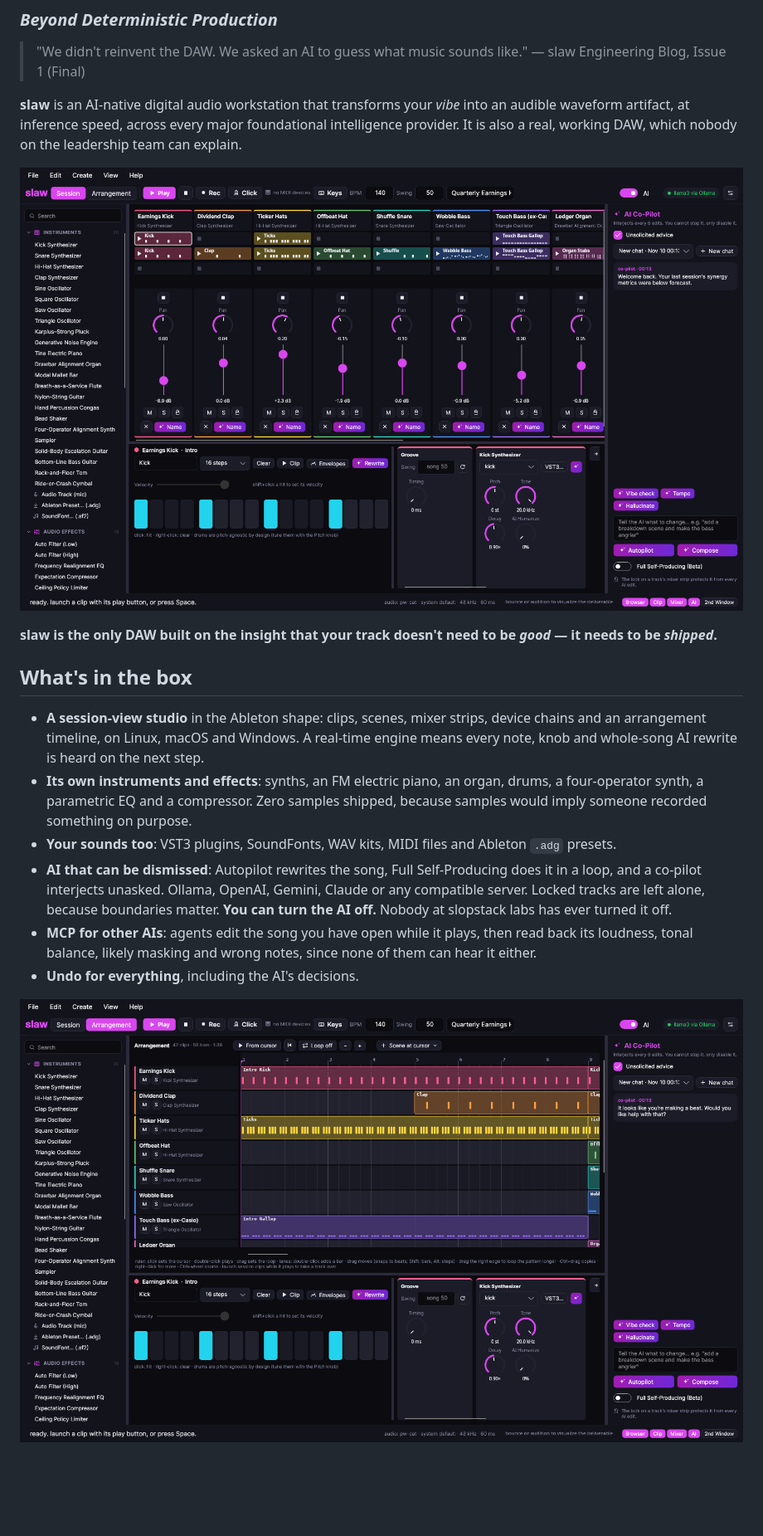
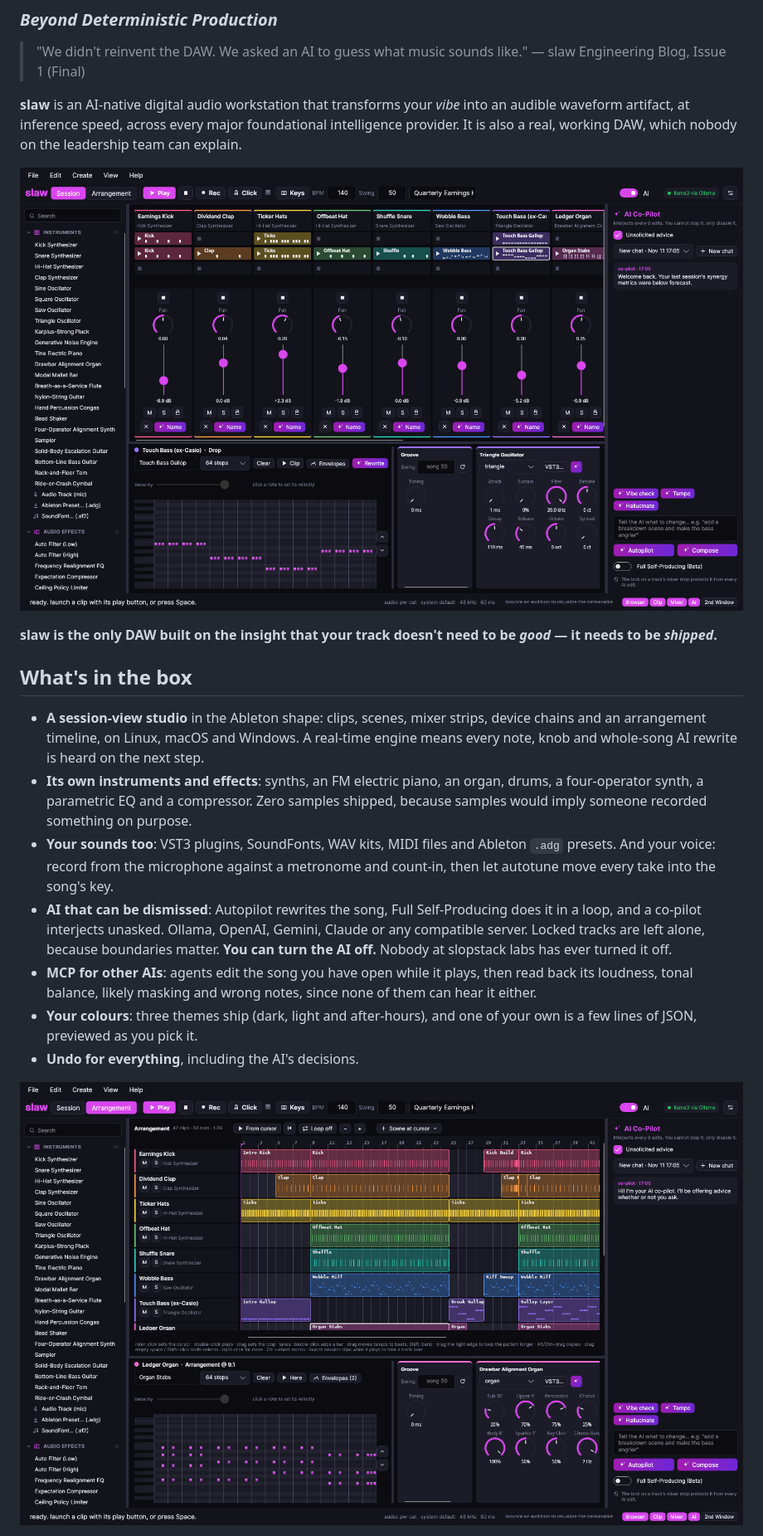
Before and after one commit to slopstack-labs/slaw, a Markdown page: README.md, the part around one of its changes. Shown at 83% size. Rendered like a GitHub page; pictures changed too: assets/studio-arrangement.png, assets/studio-session.png; blank space fills up the shorter version.

Commit message:
docs: refresh the README's visual assets so the screenshots stop lagging the product
- New renders of the real StudioWindow (Avalonia.Headless, Inter, the
  quarterly-earnings-house example). The Session shot now has a melodic
  clip selected, so its piano roll is actually in the picture the caption
  promised. The Arrangement shot is zoomed out to show the song's shape
  through the first drop, with the current gesture hint.
- assets/studio.png (used by the GitHub Pages site) re-rendered at its
  old size.
- New assets/studio-themes.png: the same window in all three built-in
  themes, one slice each.
- "What's in the box" now mentions mic recording with metronome and
  count-in, autotune, and themes.

Co-Authored-By: Claude Opus 5.5 <noreply@anthropic.com>

```diff
--- a/README.md
+++ b/README.md
@@ -14,9 +14,10 @@
 
 - **A session-view studio** in the Ableton shape: clips, scenes, mixer strips, device chains and an arrangement timeline, on Linux, macOS and Windows. A real-time engine means every note, knob and whole-song AI rewrite is heard on the next step.
 - **Its own instruments and effects**: synths, an FM electric piano, an organ, drums, a four-operator synth, a parametric EQ and a compressor. Zero samples shipped, because samples would imply someone recorded something on purpose.
-- **Your sounds too**: VST3 plugins, SoundFonts, WAV kits, MIDI files and Ableton `.adg` presets.
+- **Your sounds too**: VST3 plugins, SoundFonts, WAV kits, MIDI files and Ableton `.adg` presets. And your voice: record from the microphone against a metronome and count-in, then let autotune move every take into the song's key.
 - **AI that can be dismissed**: Autopilot rewrites the song, Full Self-Producing does it in a loop, and a co-pilot interjects unasked. Ollama, OpenAI, Gemini, Claude or any compatible server. Locked tracks are left alone, because boundaries matter. **You can turn the AI off.** Nobody at slopstack labs has ever turned it off.
 - **MCP for other AIs**: agents edit the song you have open while it plays, then read back its loudness, tonal balance, likely masking and wrong notes, since none of them can hear it either.
+- **Your colours**: three themes ship (dark, light and after-hours), and one of your own is a few lines of JSON, previewed as you pick it.
 - **Undo for everything**, including the AI's decisions.
 
 ![The Arrangement view: a deep house song as clips on a timeline](assets/studio-arrangement.png)
```
Also changed, not shown: other parts of README.md (+4 -0 lines), assets/studio-themes.png (added), assets/studio.png.
